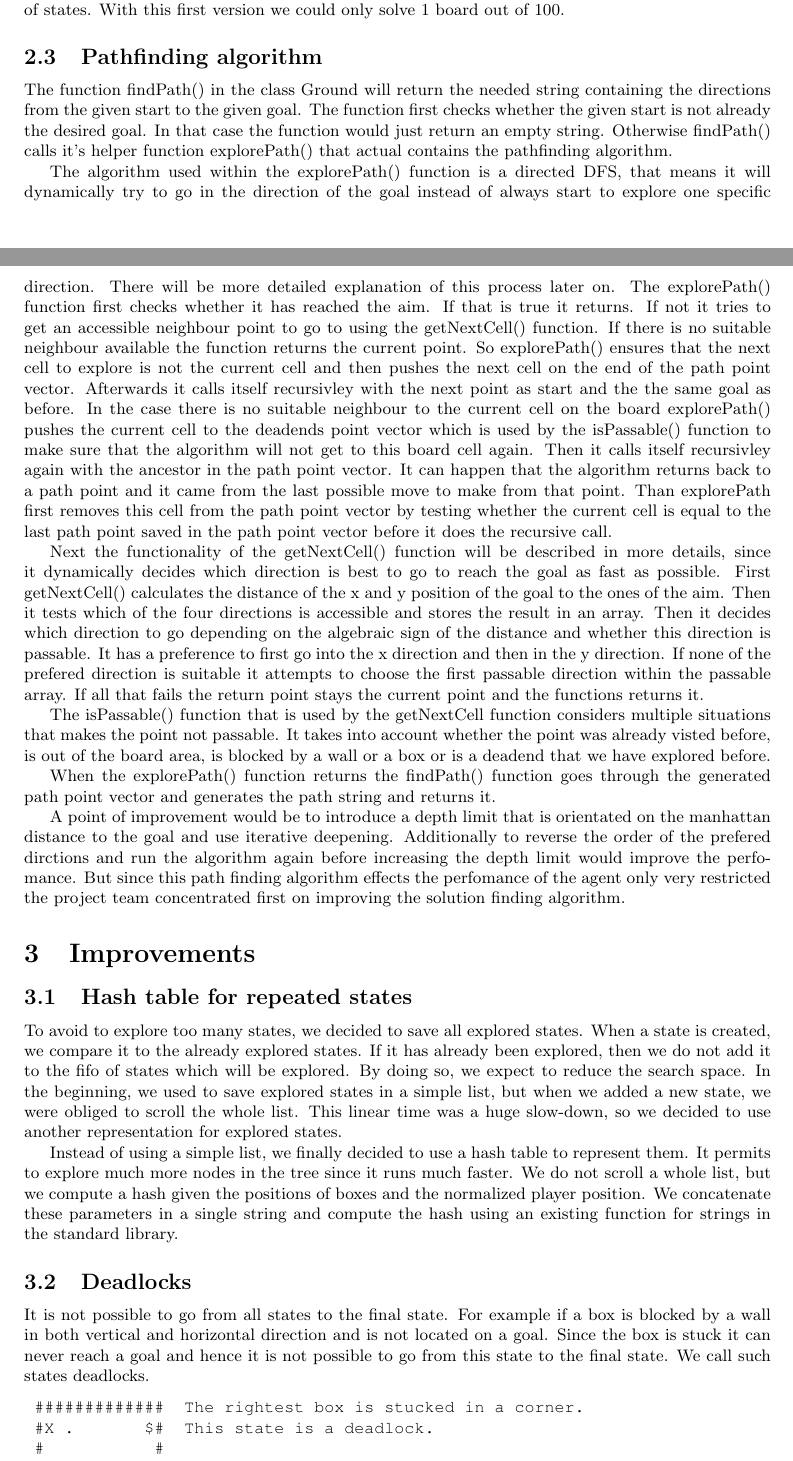
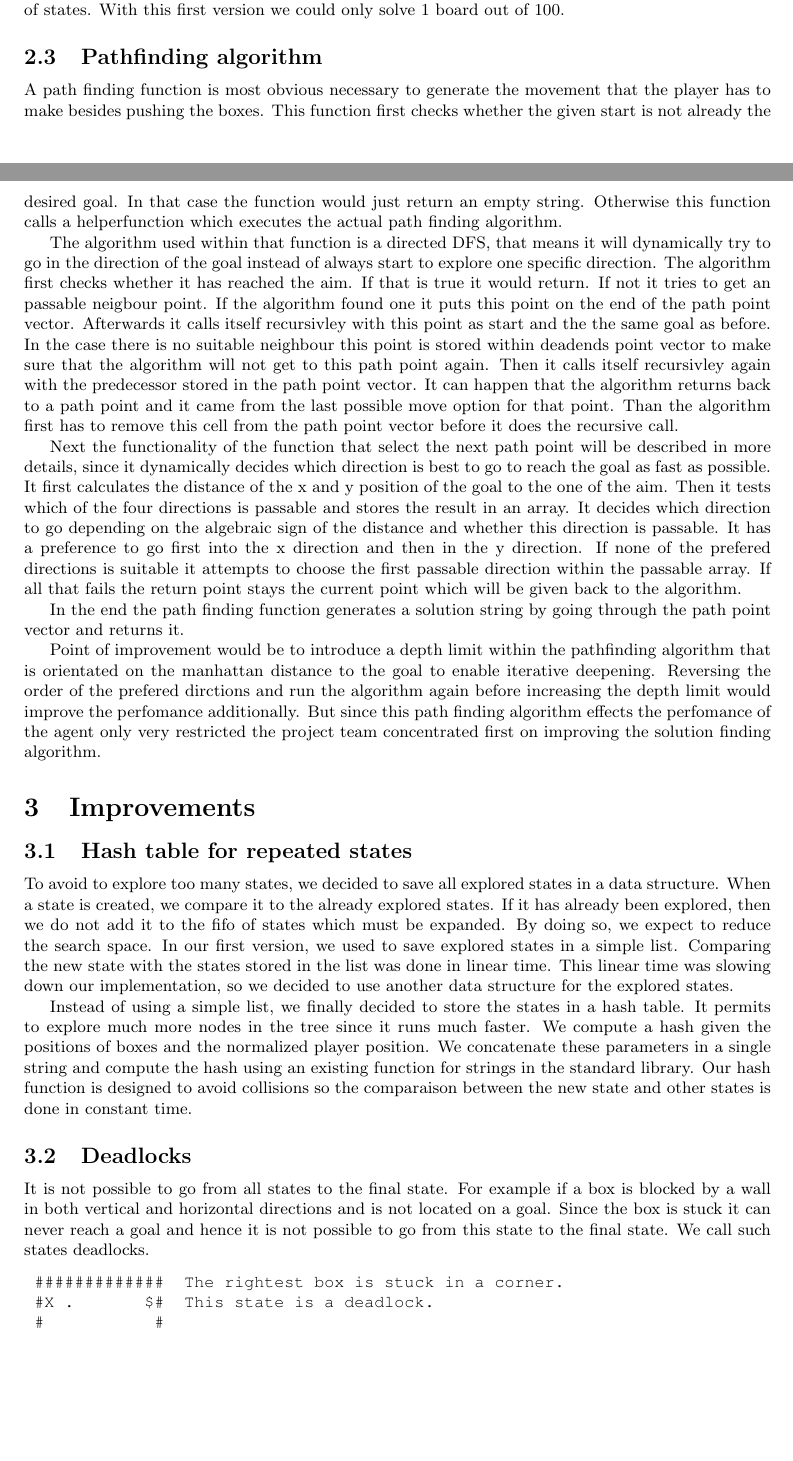
Before and after one commit to carolineKer/sokoban, a LaTeX document (report/report.tex): two parts of pages 4 and 5 of 9, joined at a grey line, cut so that both start at the same text, the shorter picture padded with empty space. Compiled offline with pdfLaTeX.

Commit message:
Some corrections in the report

```diff
--- a/report/report.tex
+++ b/report/report.tex
@@ -198,45 +204,61 @@ We will explain both why we decided to use them in our project and how well they
  With this first version we could only solve 1 board out of 100.
 
 	\subsection{Pathfinding algorithm}
+A path finding function is most obvious necessary to generate the movement that the player has to make besides pushing the boxes.
+This function first checks whether the given start is not already the desired goal. In that case the function would just return an empty string.
+Otherwise this function calls a helperfunction which executes the actual path finding algorithm.
 
-	The function findPath() in the class Ground will return the needed string containing the directions from the given start to 		the given goal. The function first checks whether the given start is not already the desired goal. In that case the function 		would just return an empty string. Otherwise findPath() calls it's helper function explorePath() that actual contains the 		pathfinding algorithm.
+The algorithm used within that function is a directed DFS,
+that means it will dynamically try to go in the direction of the goal instead of always start to explore one specific direction.
+The algorithm first checks whether it has reached the aim. If that is true it would return.
+If not it tries to get an passable neigbour point. If the algorithm found one it puts this point on the end of the path point vector.
+Afterwards it calls itself recursivley with this point as start and the the same goal as before.
+In the case there is no suitable neighbour this point is stored within deadends
+point vector to make sure that the algorithm will not get to this path point again.
+Then it calls itself recursivley again with the predecessor stored in the path point vector.
+It can happen that the algorithm returns back to a path point and it came from the last possible move option for that point.
+Than the algorithm first has to remove this cell from the path point vector before it does the recursive call.
 
-	The algorithm used within the explorePath() function is a directed DFS, that means it will dynamically try to go in the 	direction of the goal instead of always start to explore one specific direction. There will be more detailed explanation of 		this process later on.
-	The explorePath() function first checks whether it has reached the aim. If that is true it returns. If not it tries to get an
-	accessible neighbour point to go to using the getNextCell() function. If there is no suitable neighbour available the 		function returns the current point. So explorePath() ensures that the next cell to explore is not the current cell and then 		pushes the next cell on the end of the path point vector. Afterwards it calls itself recursivley with the next point as start 		and the the same goal as before.
-	In the case there is no suitable neighbour to the current cell on the board explorePath() pushes the current cell to the 		deadends point vector which is used by the isPassable() function to make sure that the algorithm will not get to this board 		cell again. Then it calls itself recursivley again with the ancestor in the path point vector.
-	It can happen that the algorithm returns back to a path point and it came from the last possible move to make from that 	point. Than explorePath first removes this cell from the path point vector by testing whether the current cell is equal to 		the last path point saved in the path point vector before it does the recursive call.
+Next the functionality of the function that select the next path point will be described in more details,
+since it dynamically decides which direction is best to go to reach the goal as fast as possible.
+It first calculates the distance of the x and y position of the goal to the one of the aim.
+Then it tests which of the four directions is passable and stores the result in an array.
+It decides which direction to go depending on the algebraic sign of the distance and whether this direction is passable.
+It has a preference to go first into the x direction and then in the y direction.
+If none of the prefered directions is suitable it attempts to choose the first passable direction within the passable array.
+If all that fails the return point stays the current point which will be given back to the algorithm.
 
-	Next the functionality of the getNextCell() function will be described in more details, since it dynamically decides which 		direction is best to go to reach the goal as fast as possible. First getNextCell() calculates the distance of the x and y 		position of the goal to the ones of the aim. Then it tests which of the four directions is accessible and stores the result 		in an array. Then it decides which direction to go depending on the algebraic sign of the distance and whether this direction 		is passable. It has a preference to first go into the x direction and then in the y direction. If none of the prefered 		direction is suitable it attempts to choose the first passable direction within the passable array. If all that fails the 		return point stays the current point and the functions returns it.
+In the end the path finding function generates a solution string by going through the path point vector and returns it.
 
-	The isPassable() function that is used by the getNextCell function considers multiple situations that makes the point not 		passable. It takes into account whether the point was already visted before, is out of the board area, is blocked by a wall 		or a box or is a deadend that we have explored before.
-
-	When the explorePath() function returns the findPath() function goes through the generated path point vector and generates 		the path string and returns it.
-
-	A point of improvement would be to introduce a depth limit that is orientated on the manhattan distance to the goal and use 		iterative deepening. Additionally to reverse the order of the prefered dirctions and run the algorithm again before 		increasing the depth limit would improve the perfomance. But since this path finding algorithm effects the perfomance of the 		agent only very restricted the project team concentrated first on improving the solution finding algorithm.
+Point of improvement would be to introduce a depth limit within the pathfinding algorithm that is orientated on the manhattan distance to the goal to enable iterative deepening.
+Reversing the order of the prefered dirctions and run the algorithm again before increasing the depth limit would improve the perfomance additionally.
+But since this path finding algorithm effects the perfomance of the agent only very restricted the project team concentrated first on improving
+the solution finding algorithm.
 
 \section{Improvements}
     \subsection{Hash table for repeated states}
-    To avoid to explore too many states, we decided to save all explored states.
+    To avoid to explore too many states, we decided to save all explored states in a data structure.
     When a state is created, we compare it to the already explored states.
-    If it has already been explored, then we do not add it to the fifo of states which will be explored.
+    If it has already been explored, then we do not add it to the fifo of states which must be expanded.
     By doing so, we expect to reduce the search space.
-    In the beginning, we used to save explored states in a simple list, but when we added a new state, we were obliged to scroll the whole list.
-    This linear time was a huge slow-down, so we decided to use another representation for explored states.
+    In our first version, we used to save explored states in a simple list.
+	Comparing the new state with the states stored in the list was done in linear time.
+    This linear time was slowing down our implementation, so we decided to use another data structure for the explored states.
 
-    Instead of using a simple list, we finally decided to use a hash table to represent them.
+    Instead of using a simple list, we finally decided to store the states in a hash table.
     It permits to explore much more nodes in the tree since it runs much faster.
-    We do not scroll a whole list, but we compute a hash given the positions of boxes and the normalized player position.
+    We compute a hash given the positions of boxes and the normalized player position.
     We concatenate these parameters in a single string and compute the hash using an existing function for strings in the standard library.
+	Our hash function is designed to avoid collisions so the comparaison between the new state and other states is done in constant time.
 
 	\subsection{Deadlocks}
 	It is not possible to go from all states to the final state.
-	For example if a box is blocked by a wall in both vertical and horizontal direction and is not located on a goal.
+	For example if a box is blocked by a wall in both vertical and horizontal directions and is not located on a goal.
 	Since the box is stuck it can never reach a goal and hence it is not possible to go from this state to the final state.
 	We call such states deadlocks.
 
 	\begin{verbatim}
-	#############  The rightest box is stucked in a corner.
+	#############  The rightest box is stuck in a corner.
 	#X .       $#  This state is a deadlock.
 	#           #
 	###$#########
```
Also changed, not shown: report/report.tex (79 more changed lines), 1 other file.
